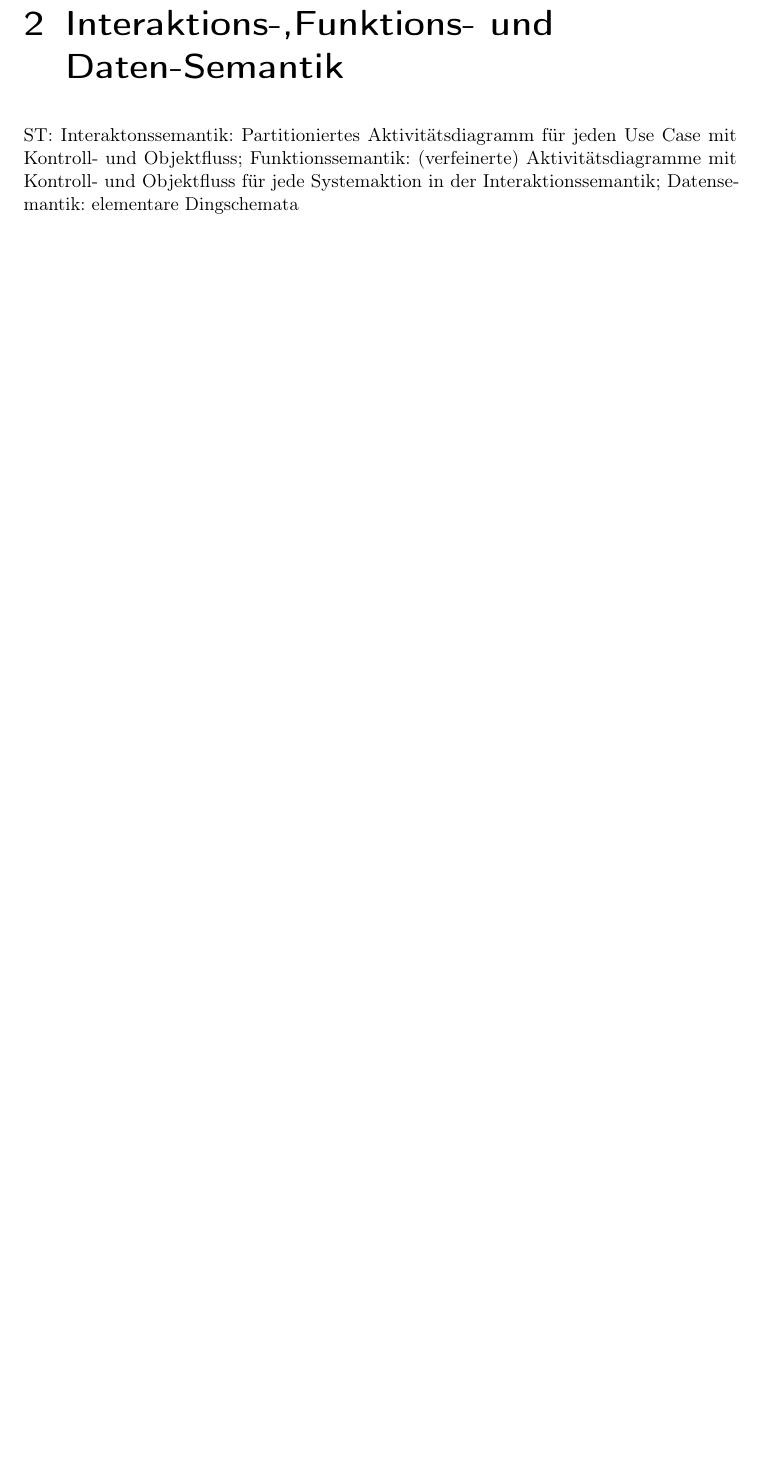
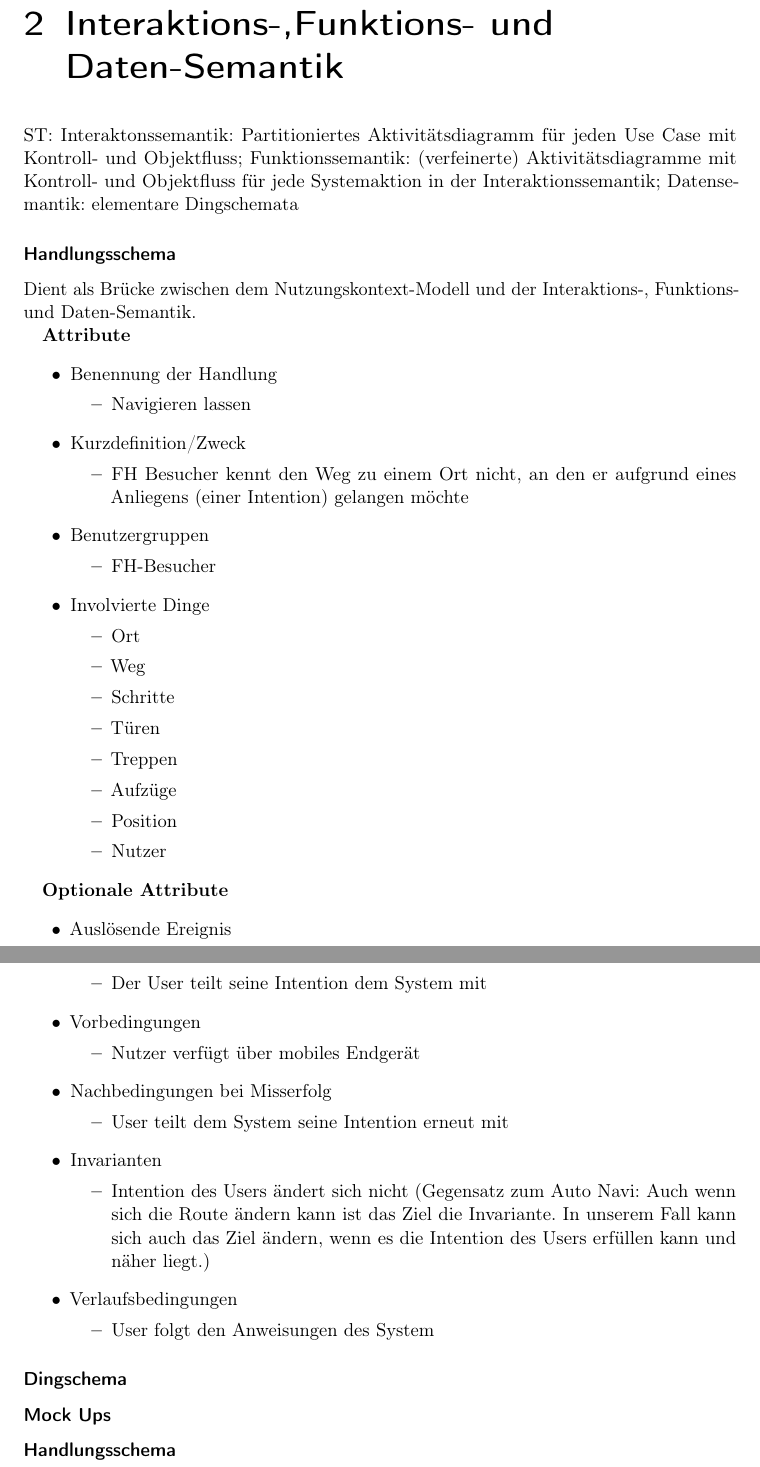
Before and after one commit to jaaanix/ST2-MCI-Portfolio, a LaTeX document (portfolio.tex, which reads tex/IFDSemantik.tex): part of page 8 of 17 before the commit and two parts of pages 8 and 9 of 18 after it, the two joined at a grey line, cut so that both start at the same text, the shorter picture padded with empty space. Compiled offline with pdfLaTeX.

Commit message:
fügt User-Stories und Handlungsschema ein

```diff
--- a/tex/IFDSemantik.tex
+++ b/tex/IFDSemantik.tex
@@ -4,3 +4,64 @@ Case mit Kontroll- und Objektfluss;
 Funktionssemantik: (verfeinerte) Aktivitätsdiagramme mit Kontroll- und
 Objektfluss für jede Systemaktion in der Interaktionssemantik;
 Datensemantik: elementare Dingschemata
+
+\subsubsection*{Handlungsschema}
+Dient als Brücke zwischen dem Nutzungskontext-Modell und der Interaktions-, Funktions- und Daten-Semantik.
+
+\textbf{Attribute}
+\begin{itemize}
+\item Benennung der Handlung
+    \begin{itemize}
+    \item Navigieren lassen
+    \end{itemize}
+\item Kurzdefinition/Zweck
+    \begin{itemize}
+    \item FH Besucher kennt den Weg zu einem Ort    nicht, an den er aufgrund eines Anliegens (einer Intention) gelangen möchte
+    \end{itemize}
+\item Benutzergruppen
+    \begin{itemize}
+    \item FH-Besucher
+    \end{itemize}
+\item Involvierte Dinge
+    \begin{itemize}
+    \item Ort
+    \item Weg
+    \item Schritte
+    \item Türen
+    \item Treppen
+    \item Aufzüge
+    \item Position
+    \item Nutzer
+    \end{itemize}
+\end{itemize}
+
+\textbf{Optionale Attribute}
+\begin{itemize}
+\item Auslösende Ereignis
+    \begin{itemize}
+    \item Der User teilt seine Intention dem System mit
+    \end{itemize}
+\item Vorbedingungen
+    \begin{itemize}
+    \item Nutzer verfügt über mobiles Endgerät
+    \end{itemize}
+\item Nachbedingungen bei Misserfolg
+    \begin{itemize}
+    \item User teilt dem System seine Intention erneut mit
+    \end{itemize}
+\item Invarianten
+    \begin{itemize}
+    \item Intention des Users ändert sich nicht (Gegensatz zum Auto Navi: Auch wenn sich die Route ändern kann ist das Ziel die Invariante. In unserem Fall kann sich auch das Ziel ändern, wenn es die Intention des Users erfüllen kann und näher liegt.)
+    \end{itemize}
+\item Verlaufsbedingungen
+    \begin{itemize}
+    \item User folgt den Anweisungen des System
+    \end{itemize}
+\end{itemize}
+
+
+
+\subsubsection*{Dingschema}
+
+\subsubsection*{Mock Ups}
+\subsubsection*{Handlungsschema}
```
Also changed, not shown: tex/nutzungskontext.tex (+9 -0 lines).
